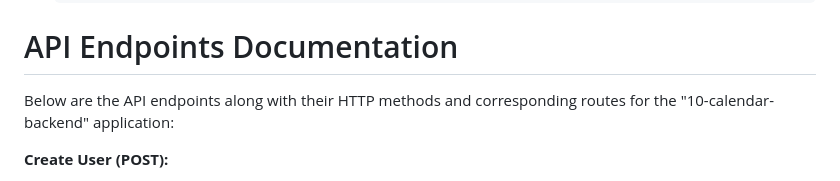
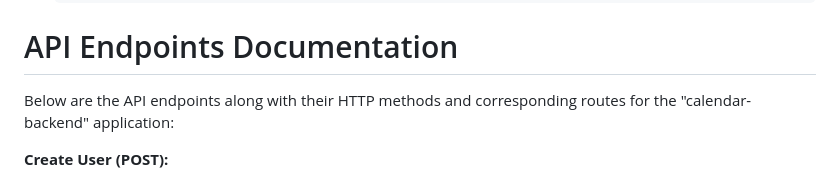
Before and after one commit to ppedrosa88/calendar-backend, a Markdown page: README.md, the part around the change. Drawn GitHub-style.

```diff
--- a/README.md
+++ b/README.md
@@ -90,7 +90,7 @@ To set up and install the "10-calendar-backend" project, follow these steps usin
 
 # API Endpoints Documentation
 
-Below are the API endpoints along with their HTTP methods and corresponding routes for the "10-calendar-backend" application:
+Below are the API endpoints along with their HTTP methods and corresponding routes for the "calendar-backend" application:
 
 **Create User (POST):**
 - Route: `localhost:4000/api/auth/new`
```
